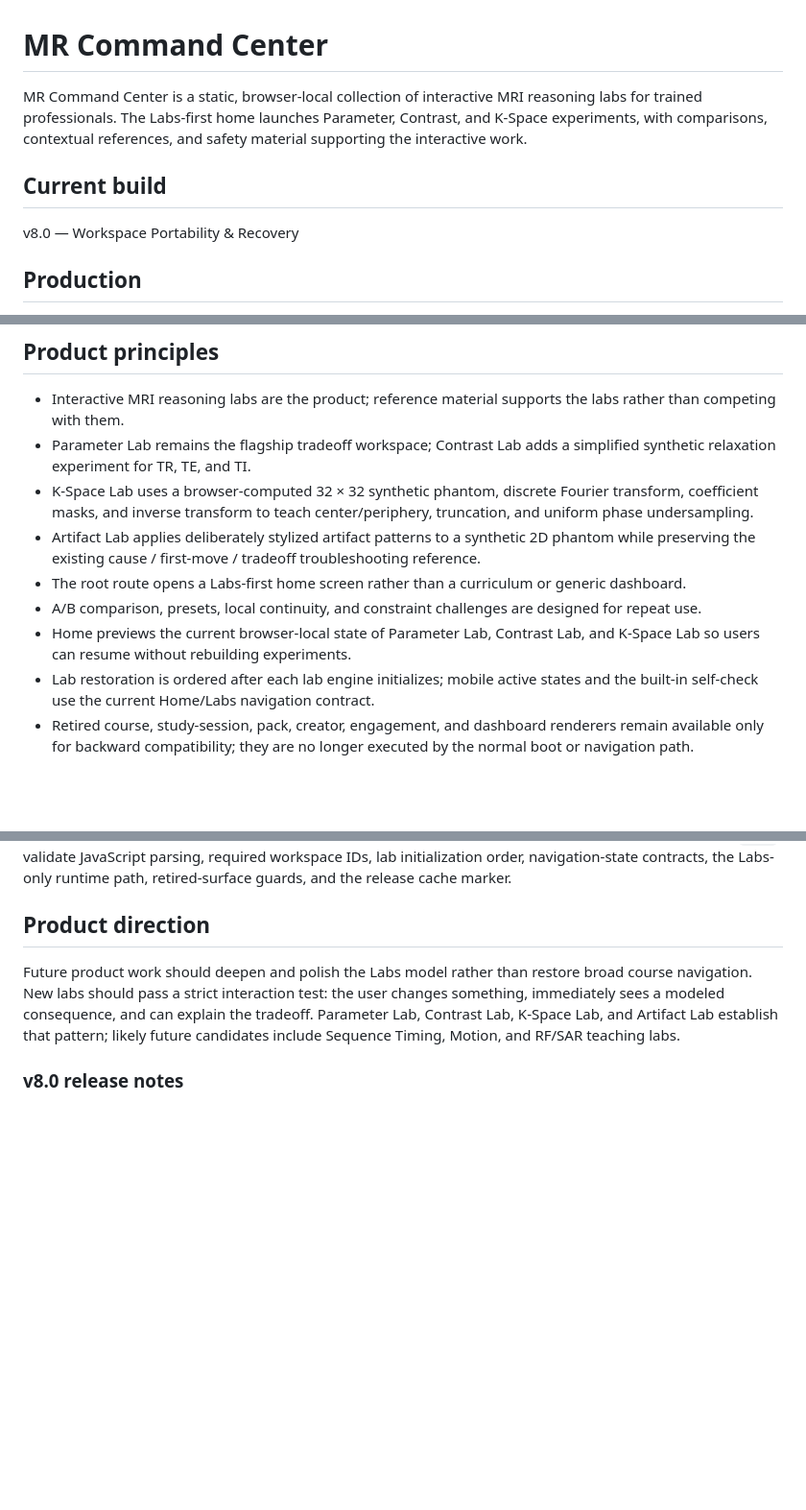
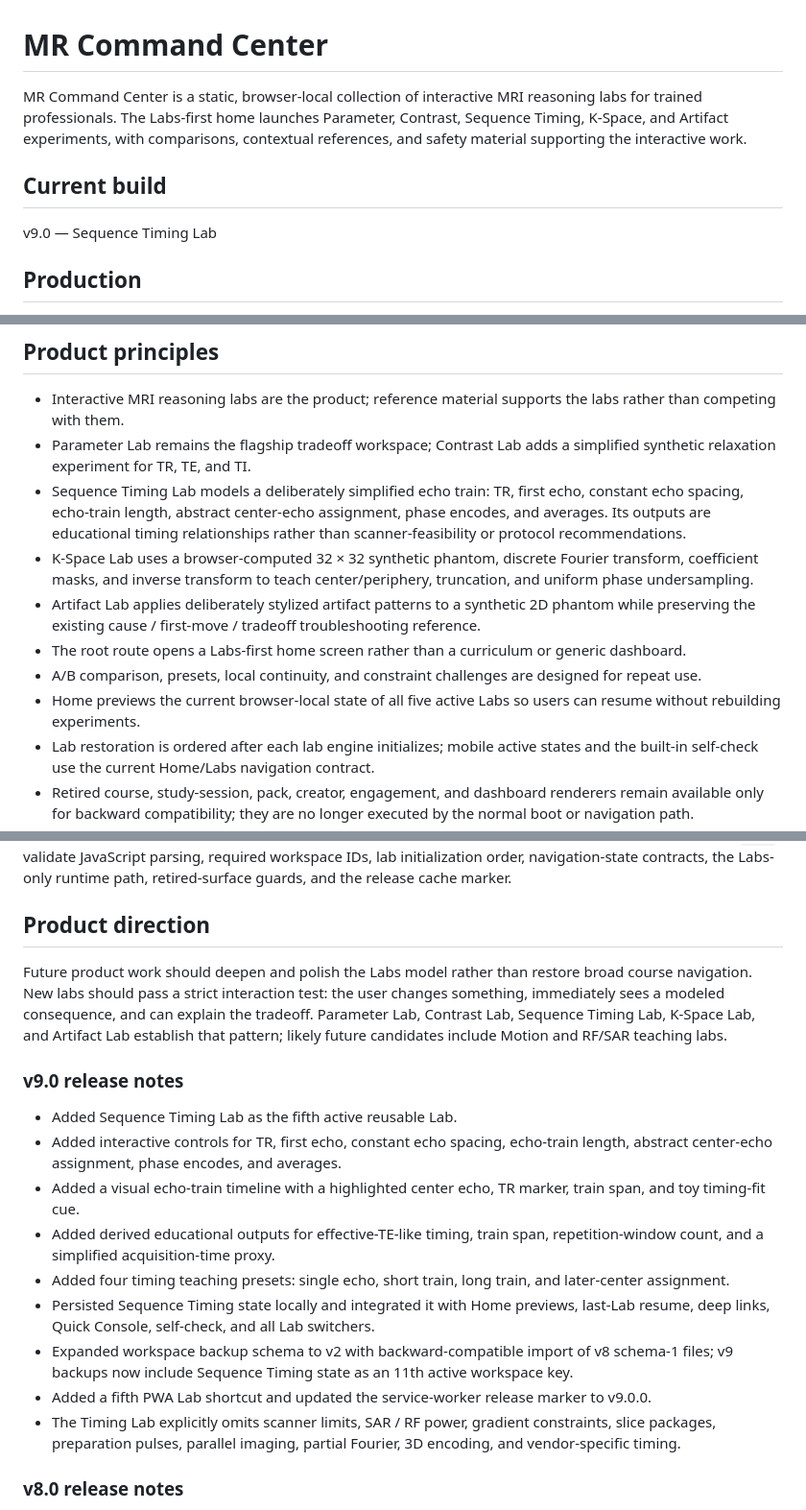
Before and after one commit to kukaje2nd/mr-command-center, a Markdown page: README.md, 3 parts joined by grey strips. Shown at 96% size. Drawn GitHub-style; blank space fills up the shorter version.

Commit message:
Document v9.0 Sequence Timing Lab

```diff
--- a/README.md
+++ b/README.md
@@ -1,9 +1,9 @@
 # MR Command Center
 
-MR Command Center is a static, browser-local collection of interactive MRI reasoning labs for trained professionals. The Labs-first home launches Parameter, Contrast, and K-Space experiments, with comparisons, contextual references, and safety material supporting the interactive work.
+MR Command Center is a static, browser-local collection of interactive MRI reasoning labs for trained professionals. The Labs-first home launches Parameter, Contrast, Sequence Timing, K-Space, and Artifact experiments, with comparisons, contextual references, and safety material supporting the interactive work.
 
 ## Current build
-v8.0 — Workspace Portability & Recovery
+v9.0 — Sequence Timing Lab
 
 ## Production
 - Entry point: `index.html`
@@ -28,11 +28,12 @@ The legacy course-style homepage, learning-path/review UI, Pack Library, Case La
 ## Product principles
 - Interactive MRI reasoning labs are the product; reference material supports the labs rather than competing with them.
 - Parameter Lab remains the flagship tradeoff workspace; Contrast Lab adds a simplified synthetic relaxation experiment for TR, TE, and TI.
+- Sequence Timing Lab models a deliberately simplified echo train: TR, first echo, constant echo spacing, echo-train length, abstract center-echo assignment, phase encodes, and averages. Its outputs are educational timing relationships rather than scanner-feasibility or protocol recommendations.
 - K-Space Lab uses a browser-computed 32 × 32 synthetic phantom, discrete Fourier transform, coefficient masks, and inverse transform to teach center/periphery, truncation, and uniform phase undersampling.
 - Artifact Lab applies deliberately stylized artifact patterns to a synthetic 2D phantom while preserving the existing cause / first-move / tradeoff troubleshooting reference.
 - The root route opens a Labs-first home screen rather than a curriculum or generic dashboard.
 - A/B comparison, presets, local continuity, and constraint challenges are designed for repeat use.
-- Home previews the current browser-local state of Parameter Lab, Contrast Lab, and K-Space Lab so users can resume without rebuilding experiments.
+- Home previews the current browser-local state of all five active Labs so users can resume without rebuilding experiments.
 - Lab restoration is ordered after each lab engine initializes; mobile active states and the built-in self-check use the current Home/Labs navigation contract.
 - Retired course, study-session, pack, creator, engagement, and dashboard renderers remain available only for backward compatibility; they are no longer executed by the normal boot or navigation path.
 - Goal tracking reports relative model movement and tradeoffs, not protocol recommendations or diagnostic adequacy.
@@ -50,7 +51,18 @@ The application is intentionally dependency-light: static HTML/CSS/JavaScript wi
 Each release updates the application, validator, and service-worker cache marker together. Before moving `main`, validate JavaScript parsing, required workspace IDs, lab initialization order, navigation-state contracts, the Labs-only runtime path, retired-surface guards, and the release cache marker.
 
 ## Product direction
-Future product work should deepen and polish the Labs model rather than restore broad course navigation. New labs should pass a strict interaction test: the user changes something, immediately sees a modeled consequence, and can explain the tradeoff. Parameter Lab, Contrast Lab, K-Space Lab, and Artifact Lab establish that pattern; likely future candidates include Sequence Timing, Motion, and RF/SAR teaching labs.
+Future product work should deepen and polish the Labs model rather than restore broad course navigation. New labs should pass a strict interaction test: the user changes something, immediately sees a modeled consequence, and can explain the tradeoff. Parameter Lab, Contrast Lab, Sequence Timing Lab, K-Space Lab, and Artifact Lab establish that pattern; likely future candidates include Motion and RF/SAR teaching labs.
+
+### v9.0 release notes
+- Added Sequence Timing Lab as the fifth active reusable Lab.
+- Added interactive controls for TR, first echo, constant echo spacing, echo-train length, abstract center-echo assignment, phase encodes, and averages.
+- Added a visual echo-train timeline with a highlighted center echo, TR marker, train span, and toy timing-fit cue.
+- Added derived educational outputs for effective-TE-like timing, train span, repetition-window count, and a simplified acquisition-time proxy.
+- Added four timing teaching presets: single echo, short train, long train, and later-center assignment.
+- Persisted Sequence Timing state locally and integrated it with Home previews, last-Lab resume, deep links, Quick Console, self-check, and all Lab switchers.
+- Expanded workspace backup schema to v2 with backward-compatible import of v8 schema-1 files; v9 backups now include Sequence Timing state as an 11th active workspace key.
+- Added a fifth PWA Lab shortcut and updated the service-worker release marker to v9.0.0.
+- The Timing Lab explicitly omits scanner limits, SAR / RF power, gradient constraints, slice packages, preparation pulses, parallel imaging, partial Fourier, 3D encoding, and vendor-specific timing.
 
 ### v8.0 release notes
 - Added versioned active-workspace JSON backup/export for browser-local MRCC data.
```
Also changed, not shown: other parts of README.md (+1 -1 lines).
